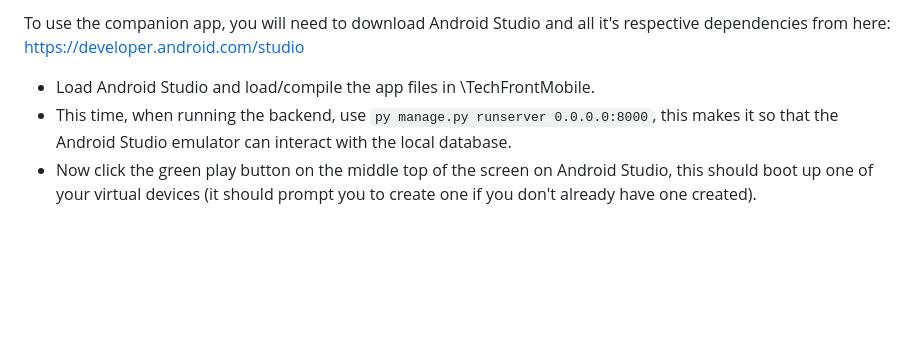
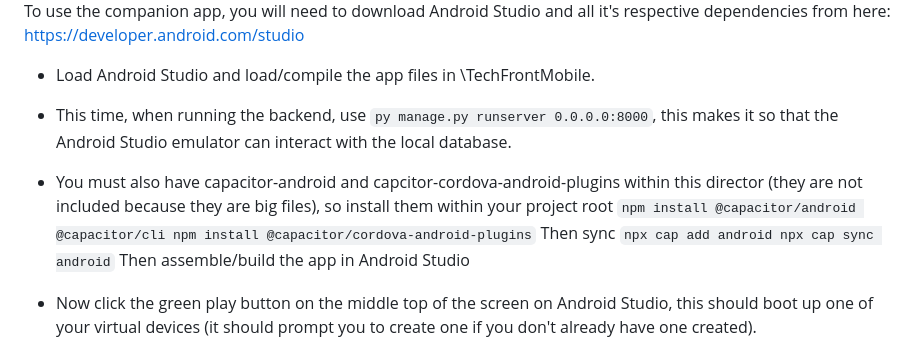
Before and after one commit to Gurjit-Samra/CPSC471-DBMS-project, a Markdown page: README.md, the part around the change. GitHub-like rendering; blank space fills up the shorter version.

Commit message:
More information on android app running

```diff
--- a/README.md
+++ b/README.md
@@ -111,6 +111,18 @@ To use the companion app, you will need to download Android Studio and all it's
 
 - Load Android Studio and load/compile the app files in \TechFrontMobile.
 - This time, when running the backend, use `py manage.py runserver 0.0.0.0:8000`, this makes it so that the Android Studio emulator can interact with the local database.
+- You must also have capacitor-android and capcitor-cordova-android-plugins within this director (they are not included because they are big files), so install them within your project root
+``
+npm install @capacitor/android @capacitor/cli
+npm install @capacitor/cordova-android-plugins
+``
+Then sync
+``
+npx cap add android
+npx cap sync android
+``
+Then assemble/build the app in Android Studio
+
 - Now click the green play button on the middle top of the screen on Android Studio, this should boot up one of your virtual devices (it should prompt you to create one if you don't already have one created).
 - Once the phone boots up, the app might either automatically open, or you will have to find the app icon, if it is the latter, please refer to the final report *Screenshots of the UI* section to see the app icon.
 - Now you will have the app fully installed on your virtual device, and everything is synced with other devices as well! For example, if you log into the account on your PC's Chrome, and add something to the wishlist, this change is also reflected on the app!
```
